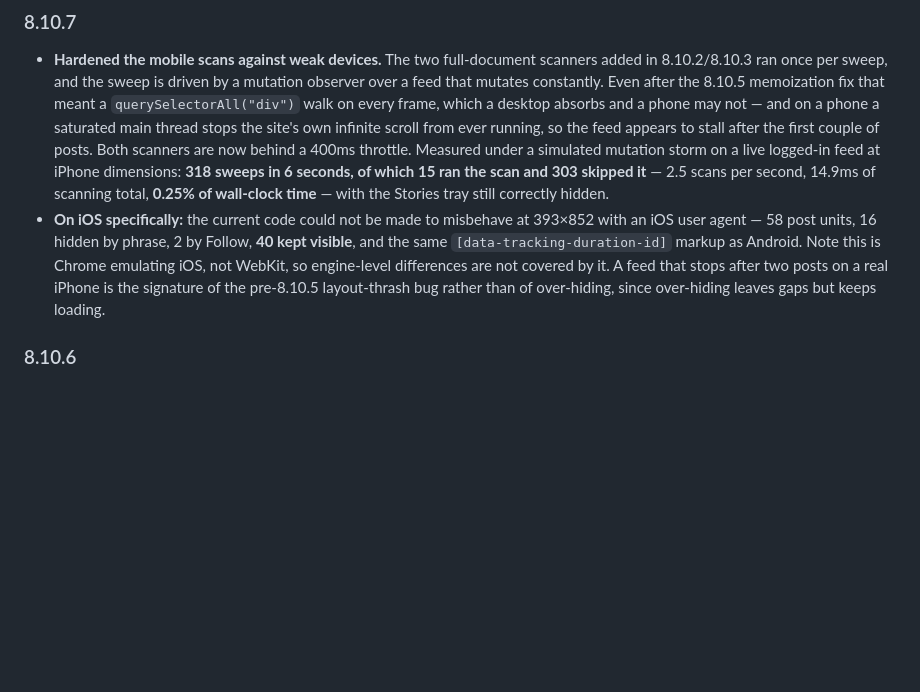
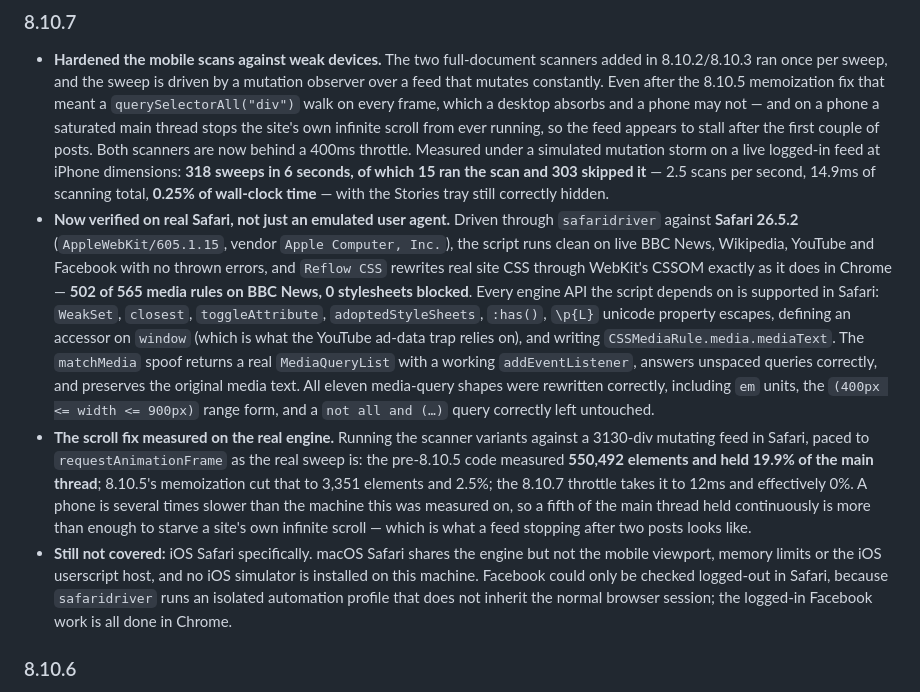
Before and after one commit to pyxis3-ai/webcleaner, a Markdown page: README.md, the part around the change. Drawn GitHub-style; blank space fills up the shorter version.

Commit message:
docs: verify on real Safari 26.5.2 via safaridriver, replacing the emulation caveat
The 8.10.7 note said iOS was only checked with Chrome emulating an iOS user agent
and that engine-level differences were not covered. That gap is now closed for
WebKit.

Driven through safaridriver against Safari 26.5.2 (AppleWebKit/605.1.15, vendor
"Apple Computer, Inc.", confirmed by capturing the user agent before the script's
own UA spoof overwrites it), the script runs clean on live BBC News, Wikipedia,
YouTube and Facebook with no thrown errors, and Reflow CSS rewrites real site CSS
through WebKit's CSSOM exactly as in Chrome - 502 of 565 media rules on BBC News,
0 stylesheets blocked. A same-page A/B against Chromium on identical BBC CSS gave
byte-identical results (475/564 rewritten, 27 width rules left, 0 blocked).

Every engine API the script depends on is supported in Safari: WeakSet, closest,
toggleAttribute, adoptedStyleSheets, :has(), \p{L} unicode property escapes,
defining an accessor on window (what the YouTube ad-data trap relies on), and
writing CSSMediaRule.media.mediaText. The matchMedia spoof returns a real
MediaQueryList with a working addEventListener, answers unspaced queries, and
preserves the original media text. All eleven media-query shapes rewrote
correctly, including em units, the (400px <= width <= 900px) range form, and a
"not all and (...)" query correctly left untouched.

The scroll fix was also measured on the real engine against a 3130-div mutating
feed, paced to requestAnimationFrame as the real sweep is: pre-8.10.5 measured
550,492 elements and held 19.9% of the main thread, 8.10.5 cut that to 3,351 and
2.5%, and the 8.10.7 throttle takes it to 12ms and effectively 0%. An earlier
tight-loop version of that benchmark ran the scan far above the real sweep rate
and overstated the unthrottled cases; the rAF-paced figures above are the honest
ones.

Still not covered and recorded as such: iOS Safari specifically, since macOS
Safari shares the engine but not the mobile viewport, memory limits or the iOS
userscript host, and no iOS simulator is installed. Facebook could only be checked
logged-out in Safari because safaridriver uses an isolated automation profile that
does not inherit the normal browser session.

No code change - webcleaner.user.js stays at 8.10.7.

```diff
--- a/README.md
+++ b/README.md
@@ -87,7 +87,9 @@ Verified against a live logged-in session. "Feed model" means posts are a vertic
 ### 8.10.7
 
 - **Hardened the mobile scans against weak devices.** The two full-document scanners added in 8.10.2/8.10.3 ran once per sweep, and the sweep is driven by a mutation observer over a feed that mutates constantly. Even after the 8.10.5 memoization fix that meant a `querySelectorAll("div")` walk on every frame, which a desktop absorbs and a phone may not — and on a phone a saturated main thread stops the site's own infinite scroll from ever running, so the feed appears to stall after the first couple of posts. Both scanners are now behind a 400ms throttle. Measured under a simulated mutation storm on a live logged-in feed at iPhone dimensions: **318 sweeps in 6 seconds, of which 15 ran the scan and 303 skipped it** — 2.5 scans per second, 14.9ms of scanning total, **0.25% of wall-clock time** — with the Stories tray still correctly hidden.
-- **On iOS specifically:** the current code could not be made to misbehave at 393×852 with an iOS user agent — 58 post units, 16 hidden by phrase, 2 by Follow, **40 kept visible**, and the same `[data-tracking-duration-id]` markup as Android. Note this is Chrome emulating iOS, not WebKit, so engine-level differences are not covered by it. A feed that stops after two posts on a real iPhone is the signature of the pre-8.10.5 layout-thrash bug rather than of over-hiding, since over-hiding leaves gaps but keeps loading.
+- **Now verified on real Safari, not just an emulated user agent.** Driven through `safaridriver` against **Safari 26.5.2** (`AppleWebKit/605.1.15`, vendor `Apple Computer, Inc.`), the script runs clean on live BBC News, Wikipedia, YouTube and Facebook with no thrown errors, and `Reflow CSS` rewrites real site CSS through WebKit's CSSOM exactly as it does in Chrome — **502 of 565 media rules on BBC News, 0 stylesheets blocked**. Every engine API the script depends on is supported in Safari: `WeakSet`, `closest`, `toggleAttribute`, `adoptedStyleSheets`, `:has()`, `\p{L}` unicode property escapes, defining an accessor on `window` (which is what the YouTube ad-data trap relies on), and writing `CSSMediaRule.media.mediaText`. The `matchMedia` spoof returns a real `MediaQueryList` with a working `addEventListener`, answers unspaced queries correctly, and preserves the original media text. All eleven media-query shapes were rewritten correctly, including `em` units, the `(400px <= width <= 900px)` range form, and a `not all and (…)` query correctly left untouched.
+- **The scroll fix measured on the real engine.** Running the scanner variants against a 3130-div mutating feed in Safari, paced to `requestAnimationFrame` as the real sweep is: the pre-8.10.5 code measured **550,492 elements and held 19.9% of the main thread**; 8.10.5's memoization cut that to 3,351 elements and 2.5%; the 8.10.7 throttle takes it to 12ms and effectively 0%. A phone is several times slower than the machine this was measured on, so a fifth of the main thread held continuously is more than enough to starve a site's own infinite scroll — which is what a feed stopping after two posts looks like.
+- **Still not covered:** iOS Safari specifically. macOS Safari shares the engine but not the mobile viewport, memory limits or the iOS userscript host, and no iOS simulator is installed on this machine. Facebook could only be checked logged-out in Safari, because `safaridriver` runs an isolated automation profile that does not inherit the normal browser session; the logged-in Facebook work is all done in Chrome.
 
 ### 8.10.6
 
```
